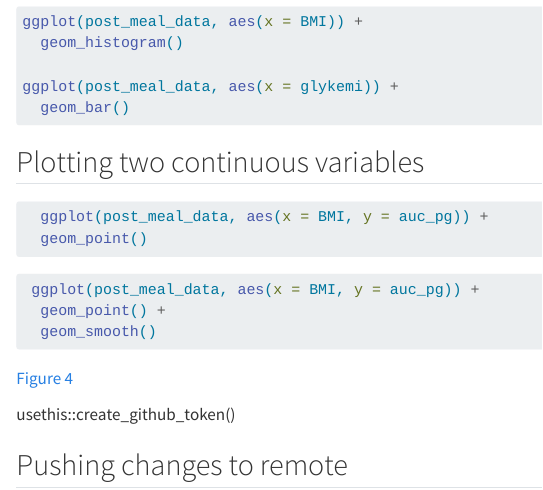
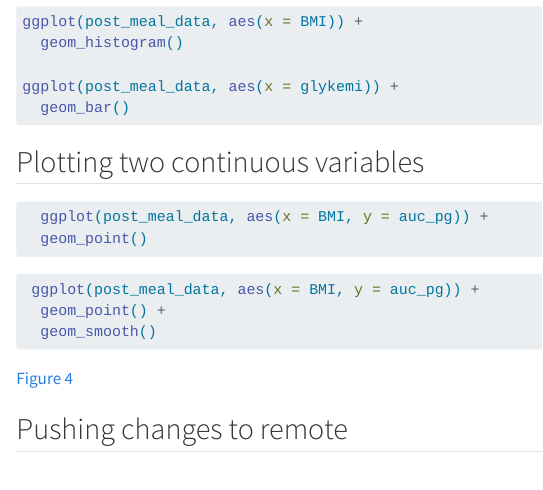
Before and after one commit to JBJE0088/LearningR, a Quarto document (docs/learning.qmd): the page in a window 1100 px wide, from 1710 px down. Rendered offline with R 4.5, knitr and Pandoc in place of Quarto, with nearby package versions; the code chunks are not run, so their results and figures are left out.

Commit message:
Commit before pulling from GitHub

```diff
--- a/docs/learning.qmd
+++ b/docs/learning.qmd
@@ -138,6 +138,4 @@ ggplot(post_meal_data, aes(x = glykemi)) +
 
 @fig-bmi-auc-pg
 
-usethis::create_github_token()
-
 ## Pushing changes to remote
```
